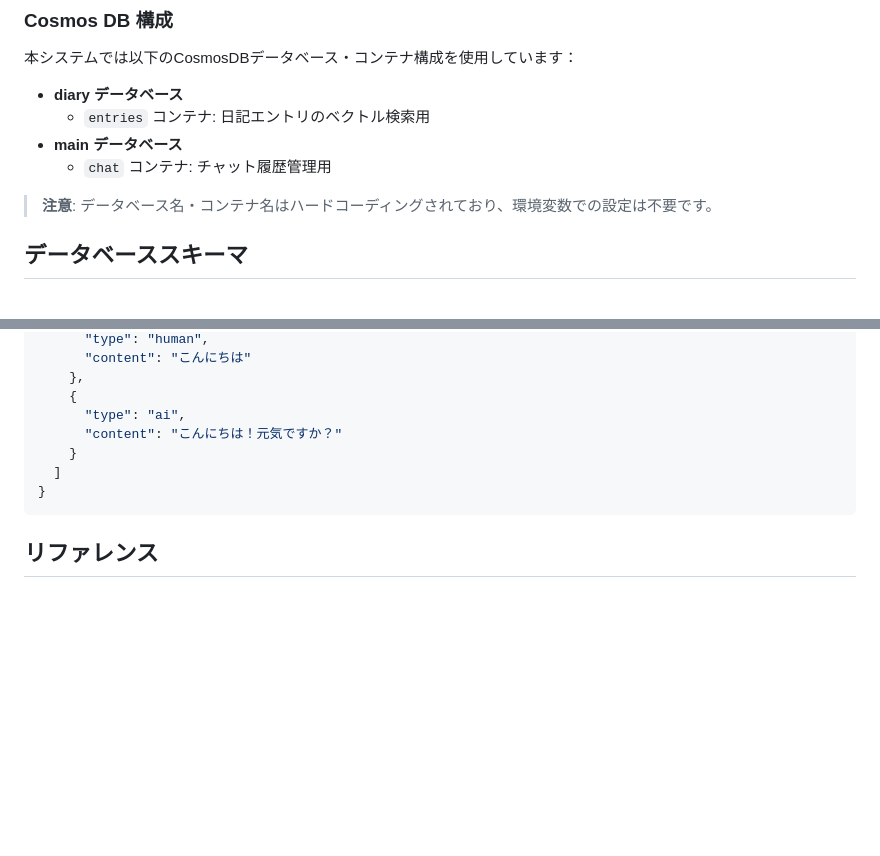
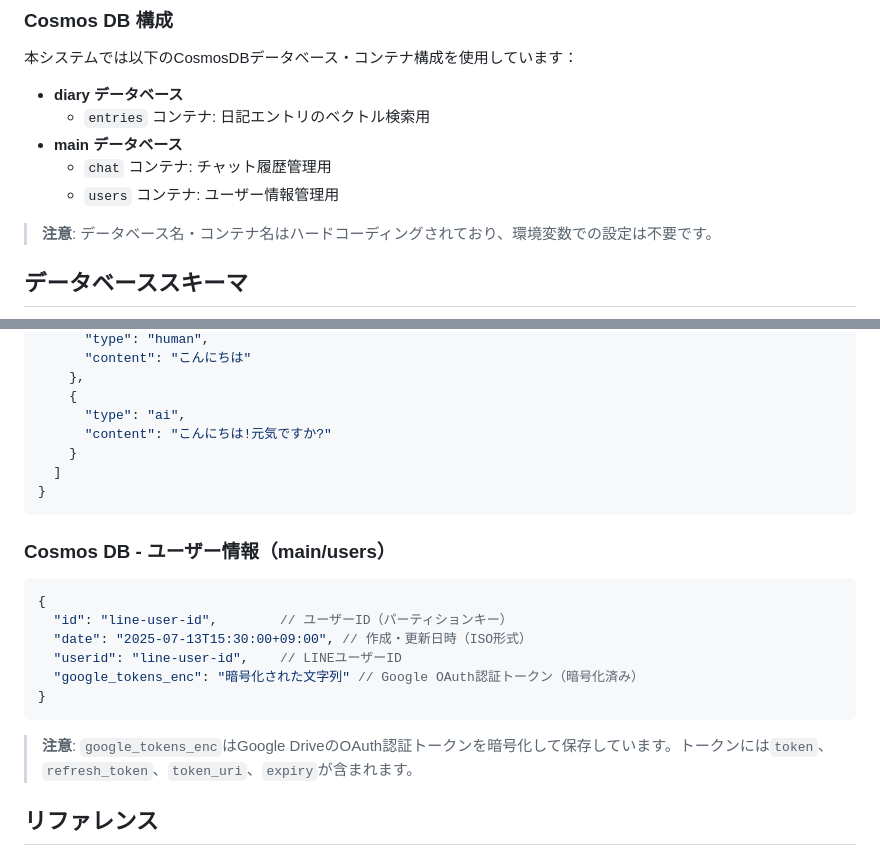
Before and after one commit to Tomodo1773/line-character-agent, a Markdown page: README.md, 2 parts joined by grey strips. Rendered like a GitHub page; blank space fills up the shorter version.

Commit message:
feat(docs): ユーザー情報管理用コンテナを追加

````diff
--- a/README.md
+++ b/README.md
@@ -264,6 +264,7 @@ line-character-agent/
   - `entries` コンテナ: 日記エントリのベクトル検索用
 - **main データベース**
   - `chat` コンテナ: チャット履歴管理用
+  - `users` コンテナ: ユーザー情報管理用
 
 > **注意**: データベース名・コンテナ名はハードコーディングされており、環境変数での設定は不要です。
 
@@ -303,11 +304,24 @@ line-character-agent/
     },
     {
       "type": "ai",
-      "content": "こんにちは！元気ですか？"
+      "content": "こんにちは!元気ですか?"
     }
   ]
 }
 ```
+
+### Cosmos DB - ユーザー情報（main/users）
+
+```json
+{
+  "id": "line-user-id",        // ユーザーID（パーティションキー）
+  "date": "2025-07-13T15:30:00+09:00", // 作成・更新日時（ISO形式）
+  "userid": "line-user-id",    // LINEユーザーID
+  "google_tokens_enc": "暗号化された文字列" // Google OAuth認証トークン（暗号化済み）
+}
+```
+
+> **注意**: `google_tokens_enc`はGoogle DriveのOAuth認証トークンを暗号化して保存しています。トークンには`token`、`refresh_token`、`token_uri`、`expiry`が含まれます。
 
 ## リファレンス
 
````
